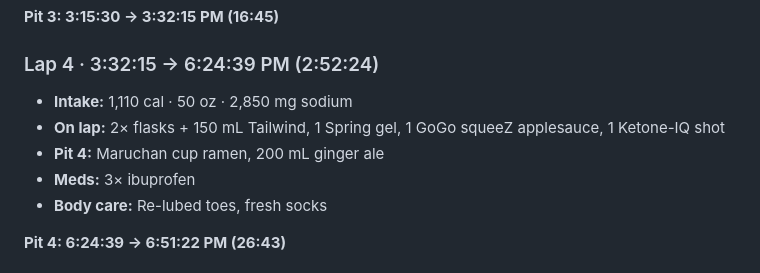
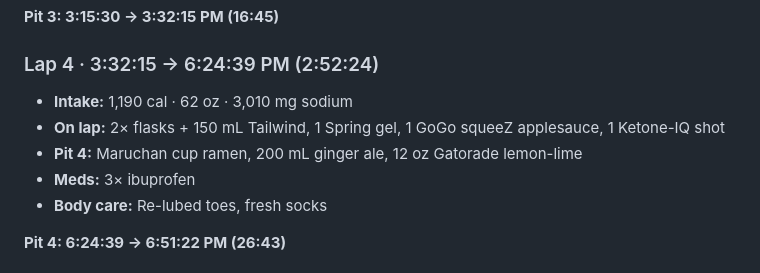
Before and after one commit to jpdupree/BloodRoot, a Markdown page: lap-notes.md, the part around one of its changes. GitHub-like rendering.

Commit message:
lap-notes: add Jasmine's 12 oz Gatorade to pit 4; bump cumulative totals

```diff
--- a/lap-notes.md
+++ b/lap-notes.md
@@ -28,9 +28,9 @@
 **Pit 3: 3:15:30 → 3:32:15 PM (16:45)**
 
 ### Lap 4 · 3:32:15 → 6:24:39 PM (2:52:24)
-- **Intake:** 1,110 cal · 50 oz · 2,850 mg sodium
+- **Intake:** 1,190 cal · 62 oz · 3,010 mg sodium
 - **On lap:** 2× flasks + 150 mL Tailwind, 1 Spring gel, 1 GoGo squeeZ applesauce, 1 Ketone-IQ shot
-- **Pit 4:** Maruchan cup ramen, 200 mL ginger ale
+- **Pit 4:** Maruchan cup ramen, 200 mL ginger ale, 12 oz Gatorade lemon-lime
 - **Meds:** 3× ibuprofen
 - **Body care:** Re-lubed toes, fresh socks
 
```
Also changed, not shown: other parts of lap-notes.md (+1 -1 lines).
